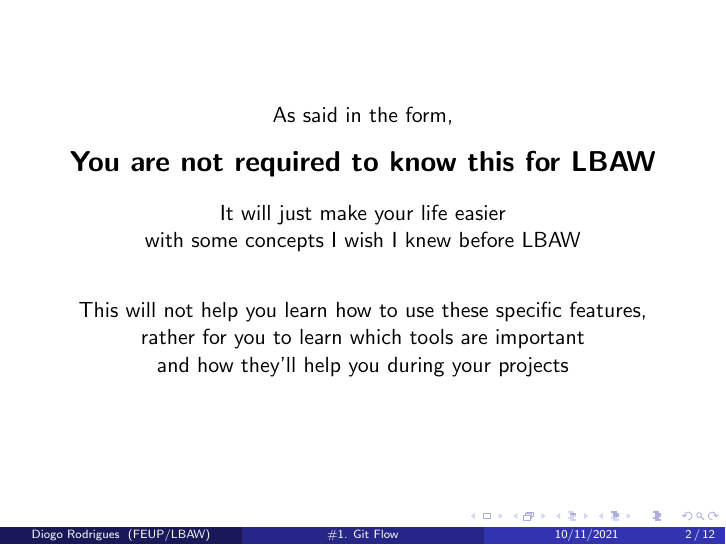
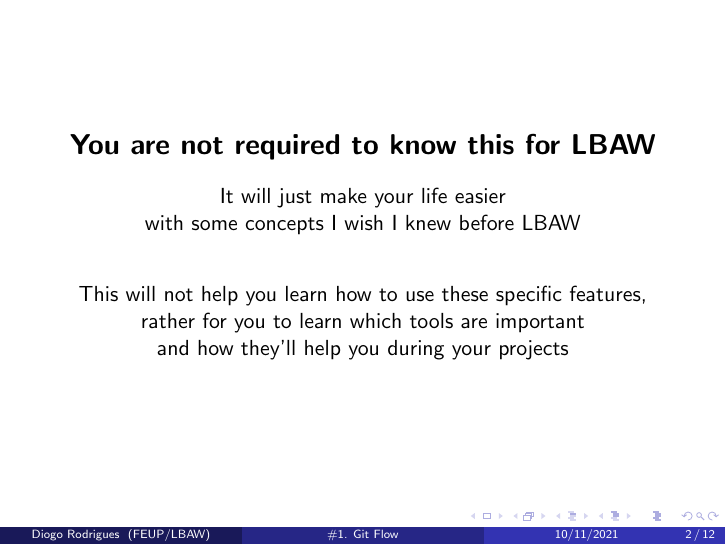
Before and after one commit to dmfrodrigues/feup-lbaw-sessions, LaTeX slides (01-git-flow/01-git-flow.tex): page 2 of 12. Compiled offline with pdfLaTeX.

Commit message:
Minor change

```diff
--- a/01-git-flow/01-git-flow.tex
+++ b/01-git-flow/01-git-flow.tex
@@ -84,8 +84,6 @@
 
 \begin{frame}
   \centering
-
-  As said in the form,
 
   \vspace{1em}
 
```
